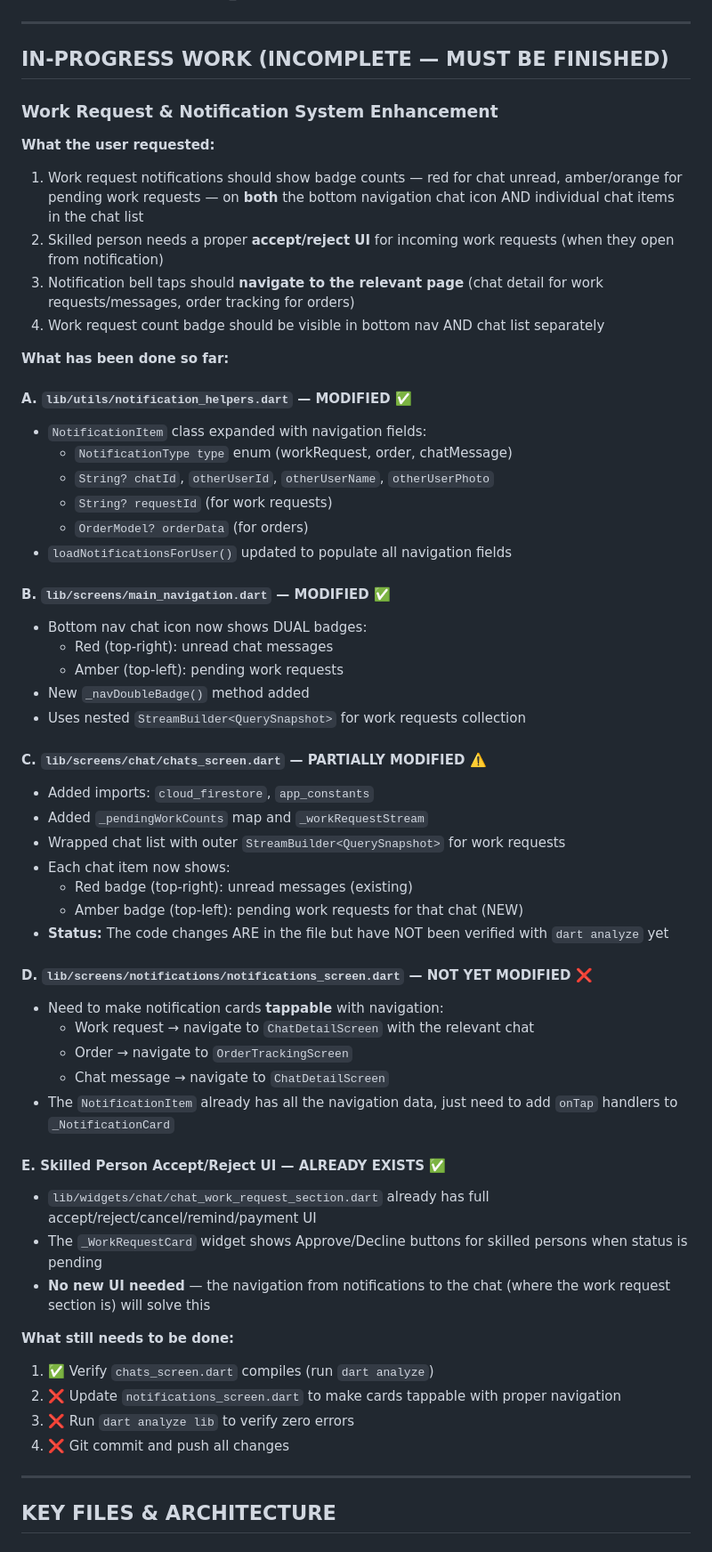
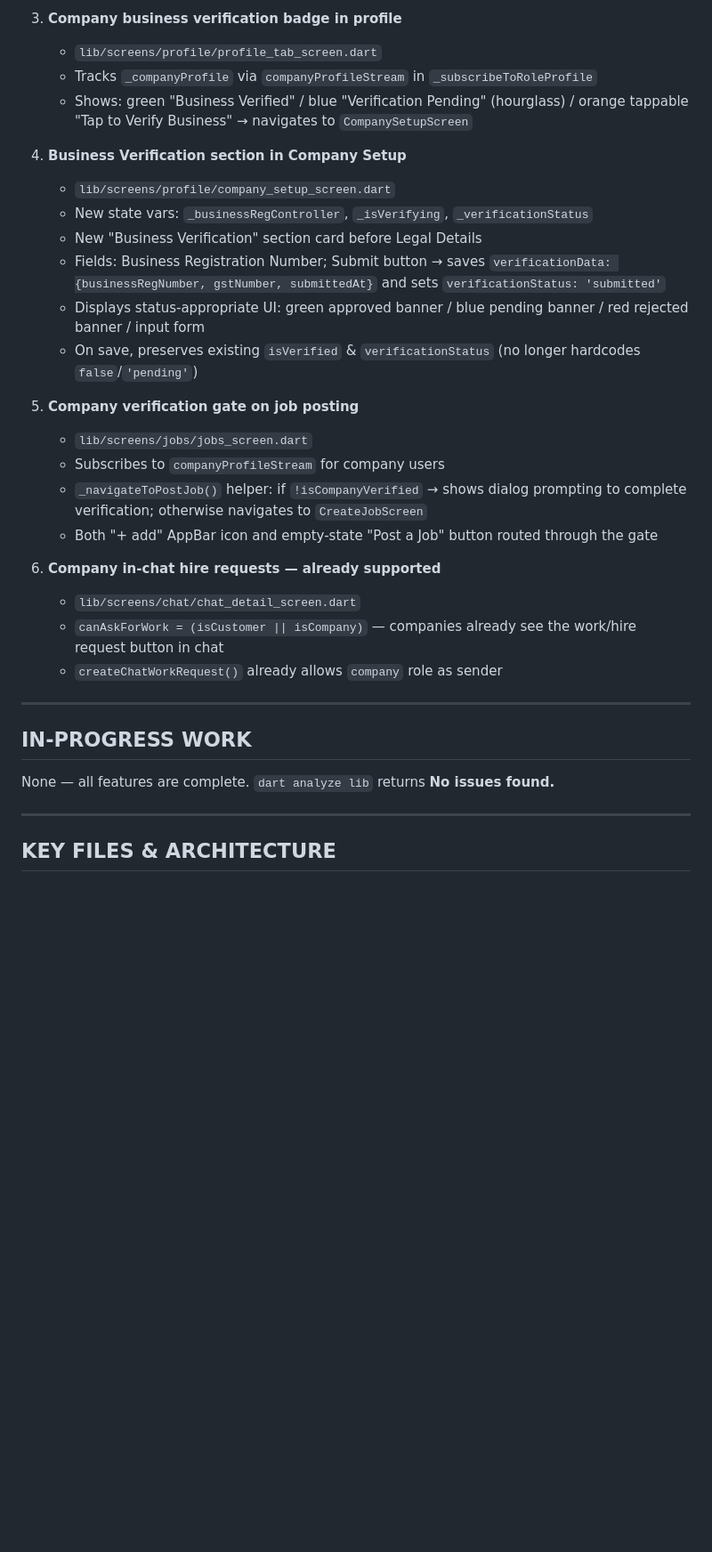
Before and after one commit to Krish-CS/SKILLSHARE, a Markdown page: PROJECT_CONTEXT.md, the part around one of its changes. Shown at 89% size. Drawn GitHub-style; blank space fills up the shorter version.

Commit message:
docs: update PROJECT_CONTEXT.md for Phase 8

```diff
--- a/PROJECT_CONTEXT.md
+++ b/PROJECT_CONTEXT.md
@@ -53,59 +79,32 @@ Further refined spacing in shop_screen.dart per user feedback.
+3. **Company business verification badge in profile**
+   - `lib/screens/profile/profile_tab_screen.dart`
+   - Tracks `_companyProfile` via `companyProfileStream` in `_subscribeToRoleProfile`
+   - Shows: green "Business Verified" / blue "Verification Pending" (hourglass) / orange tappable "Tap to Verify Business" → navigates to `CompanySetupScreen`
+
+4. **Business Verification section in Company Setup**
+   - `lib/screens/profile/company_setup_screen.dart`
+   - New state vars: `_businessRegController`, `_isVerifying`, `_verificationStatus`
+   - New "Business Verification" section card before Legal Details
+   - Fields: Business Registration Number; Submit button → saves `verificationData: {businessRegNumber, gstNumber, submittedAt}` and sets `verificationStatus: 'submitted'`
+   - Displays status-appropriate UI: green approved banner / blue pending banner / red rejected banner / input form
+   - On save, preserves existing `isVerified` & `verificationStatus` (no longer hardcodes `false`/`'pending'`)
+
+5. **Company verification gate on job posting**
+   - `lib/screens/jobs/jobs_screen.dart`
+   - Subscribes to `companyProfileStream` for company users
+   - `_navigateToPostJob()` helper: if `!isCompanyVerified` → shows dialog prompting to complete verification; otherwise navigates to `CreateJobScreen`
+   - Both "+ add" AppBar icon and empty-state "Post a Job" button routed through the gate
+
+6. **Company in-chat hire requests — already supported**
+   - `lib/screens/chat/chat_detail_screen.dart`
+   - `canAskForWork = (isCustomer || isCompany)` — companies already see the work/hire request button in chat
+   - `createChatWorkRequest()` already allows `company` role as sender
 
 ---
 
-## IN-PROGRESS WORK (INCOMPLETE — MUST BE FINISHED)
+## IN-PROGRESS WORK
 
-### Work Request & Notification System Enhancement
-
-**What the user requested:**
-1. Work request notifications should show badge counts — red for chat unread, amber/orange for pending work requests — on **both** the bottom navigation chat icon AND individual chat items in the chat list
-2. Skilled person needs a proper **accept/reject UI** for incoming work requests (when they open from notification)
-3. Notification bell taps should **navigate to the relevant page** (chat detail for work requests/messages, order tracking for orders)
-4. Work request count badge should be visible in bottom nav AND chat list separately
-
-**What has been done so far:**
-
-#### A. `lib/utils/notification_helpers.dart` — MODIFIED ✅
-- `NotificationItem` class expanded with navigation fields:
-  - `NotificationType type` enum (workRequest, order, chatMessage)
-  - `String? chatId`, `otherUserId`, `otherUserName`, `otherUserPhoto`
-  - `String? requestId` (for work requests)
-  - `OrderModel? orderData` (for orders)
-- `loadNotificationsForUser()` updated to populate all navigation fields
-
-#### B. `lib/screens/main_navigation.dart` — MODIFIED ✅
-- Bottom nav chat icon now shows DUAL badges:
-  - Red (top-right): unread chat messages
-  - Amber (top-left): pending work requests
-- New `_navDoubleBadge()` method added
-- Uses nested `StreamBuilder<QuerySnapshot>` for work requests collection
-
-#### C. `lib/screens/chat/chats_screen.dart` — PARTIALLY MODIFIED ⚠️
-- Added imports: `cloud_firestore`, `app_constants`
-- Added `_pendingWorkCounts` map and `_workRequestStream`
-- Wrapped chat list with outer `StreamBuilder<QuerySnapshot>` for work requests
-- Each chat item now shows:
-  - Red badge (top-right): unread messages (existing)
-  - Amber badge (top-left): pending work requests for that chat (NEW)
-- **Status:** The code changes ARE in the file but have NOT been verified with `dart analyze` yet
-
-#### D. `lib/screens/notifications/notifications_screen.dart` — NOT YET MODIFIED ❌
-- Need to make notification cards **tappable** with navigation:
-  - Work request → navigate to `ChatDetailScreen` with the relevant chat
-  - Order → navigate to `OrderTrackingScreen`
-  - Chat message → navigate to `ChatDetailScreen`
-- The `NotificationItem` already has all the navigation data, just need to add `onTap` handlers to `_NotificationCard`
-
-#### E. Skilled Person Accept/Reject UI — ALREADY EXISTS ✅
-- `lib/widgets/chat/chat_work_request_section.dart` already has full accept/reject/cancel/remind/payment UI
-- The `_WorkRequestCard` widget shows Approve/Decline buttons for skilled persons when status is pending
-- **No new UI needed** — the navigation from notifications to the chat (where the work request section is) will solve this
-
-**What still needs to be done:**
-1. ✅ Verify `chats_screen.dart` compiles (run `dart analyze`)
-2. ❌ Update `notifications_screen.dart` to make cards tappable with proper navigation
-3. ❌ Run `dart analyze lib` to verify zero errors
-4. ❌ Git commit and push all changes
+None — all features are complete. `dart analyze lib` returns **No issues found.**
 
 ---
 
```
Also changed, not shown: other parts of PROJECT_CONTEXT.md (+58 -20 lines).
